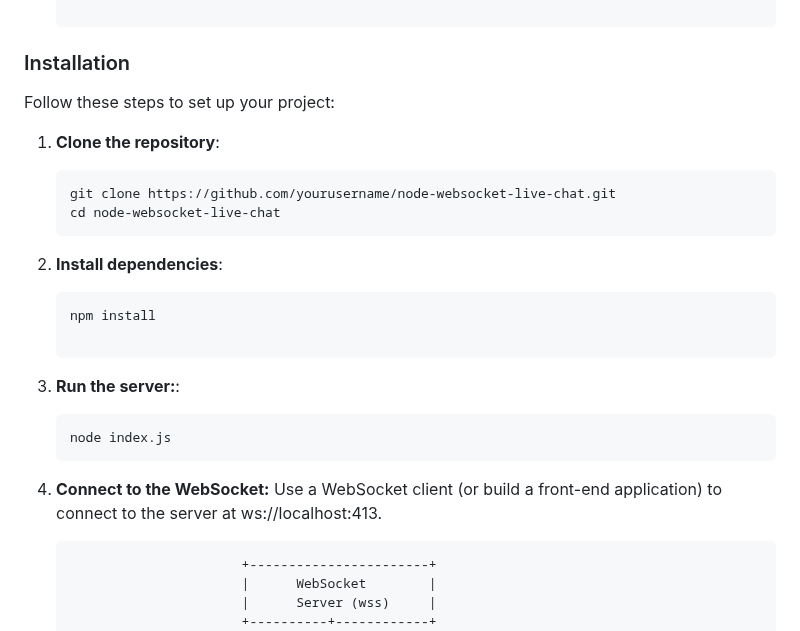
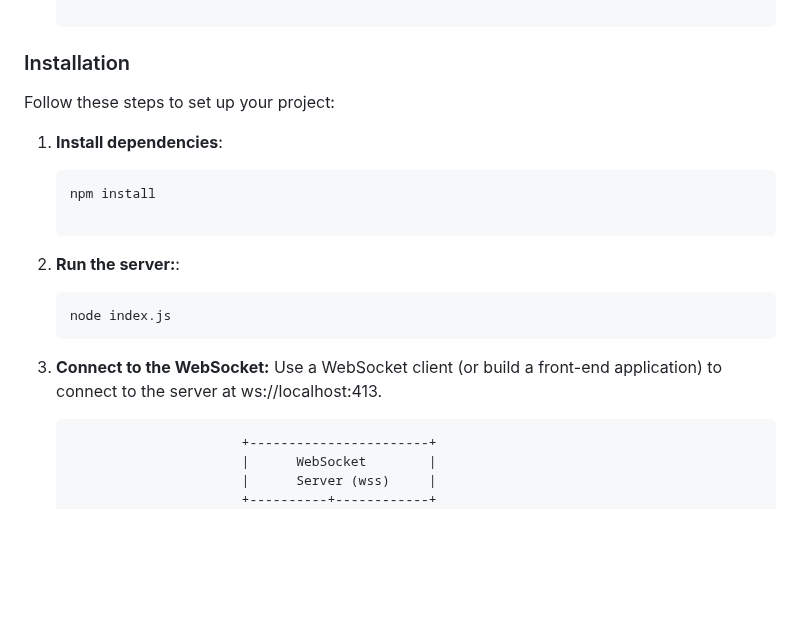
Before and after one commit to wisedev99/node-websocket-live-chat, a Markdown page: README.md, the part around the change. Drawn GitHub-style; blank space fills up the shorter version.

Commit message:
changes -- in readme

````diff
--- a/README.md
+++ b/README.md
@@ -21,19 +21,15 @@
 
 Follow these steps to set up your project:
 
-1. **Clone the repository**:
-   ```bash
-   git clone https://github.com/yourusername/node-websocket-live-chat.git
-   cd node-websocket-live-chat
-2. **Install dependencies**:
+1. **Install dependencies**:
     ```bash
     npm install
 
-3. **Run the server:**:
+2. **Run the server:**:
     ```bash
     node index.js
     ```
-4. **Connect to the WebSocket:** Use a WebSocket client (or build a front-end application) to connect to the server at ws://localhost:413.
+3. **Connect to the WebSocket:** Use a WebSocket client (or build a front-end application) to connect to the server at ws://localhost:413.
 
 
                              +-----------------------+
````
